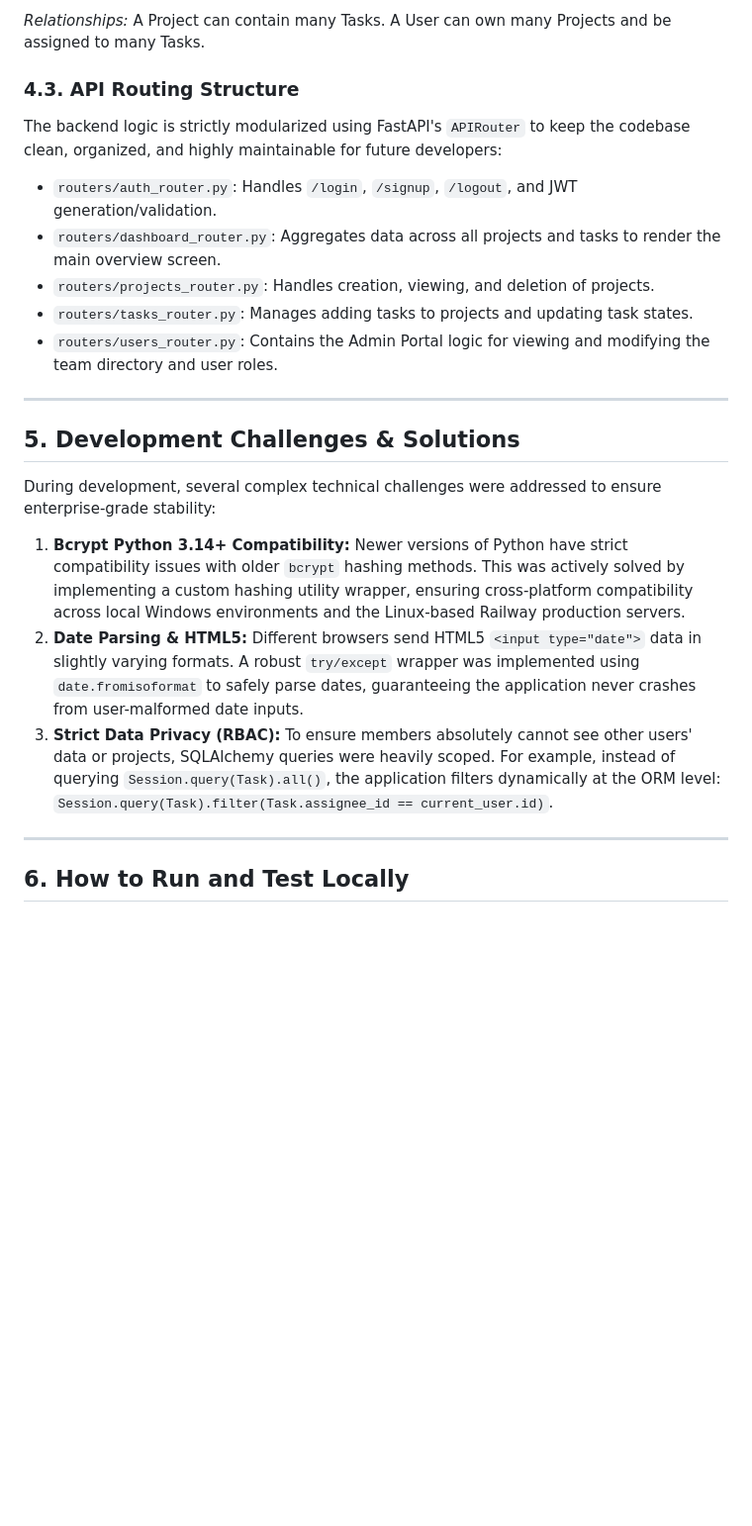
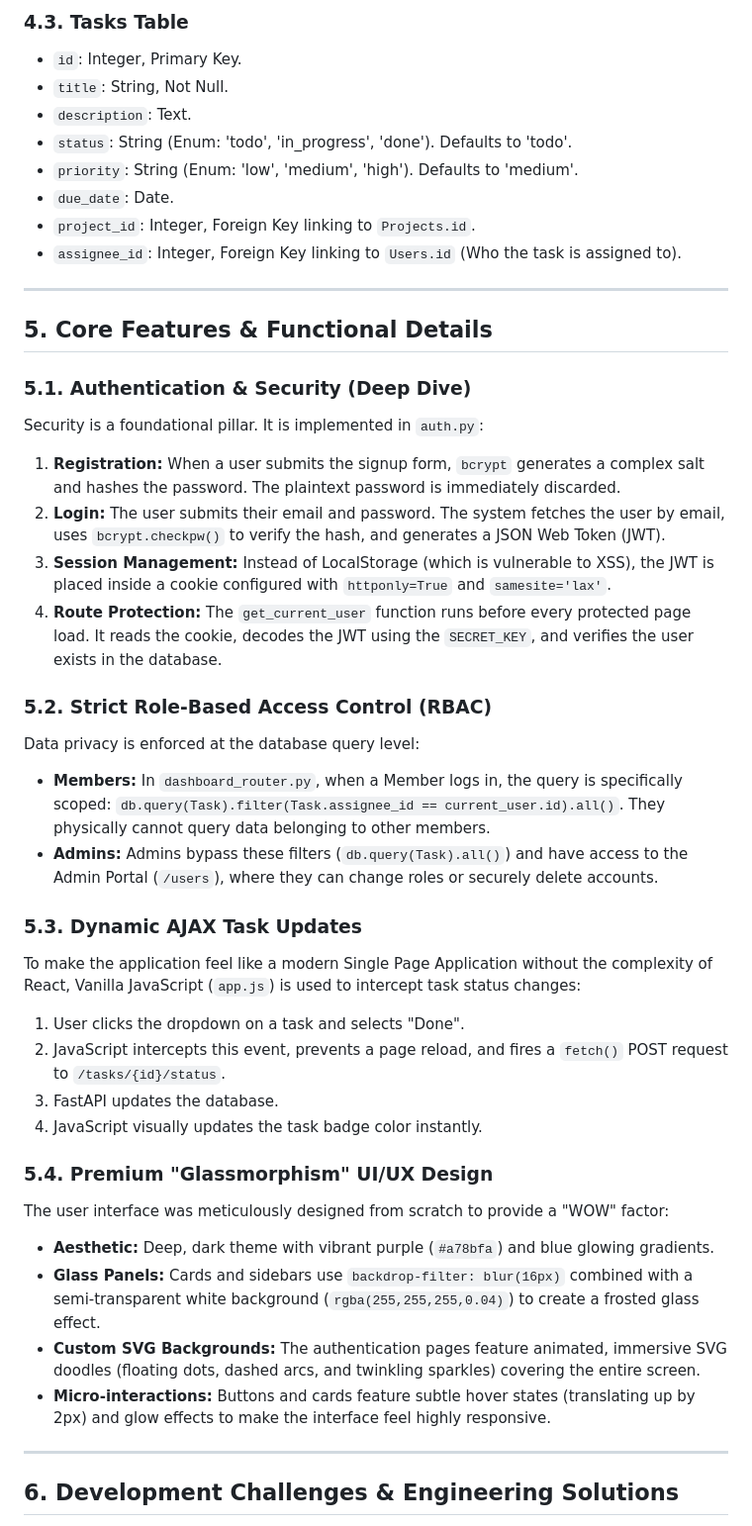
Before and after one commit to Harsh-Krr/ethara-task-manager, a Markdown page: PROJECT_DOCUMENTATION.md, the part around one of its changes. Shown at 99% size. Rendered like a GitHub page; blank space fills up the shorter version.

```diff
--- a/PROJECT_DOCUMENTATION.md
+++ b/PROJECT_DOCUMENTATION.md
@@ -97,25 +106,45 @@ The relational database is carefully structured around three primary tables to e
 
-*Relationships:* A Project can contain many Tasks. A User can own many Projects and be assigned to many Tasks.
-
-### 4.3. API Routing Structure
-The backend logic is strictly modularized using FastAPI's `APIRouter` to keep the codebase clean, organized, and highly maintainable for future developers:
-*   `routers/auth_router.py`: Handles `/login`, `/signup`, `/logout`, and JWT generation/validation.
-*   `routers/dashboard_router.py`: Aggregates data across all projects and tasks to render the main overview screen.
-*   `routers/projects_router.py`: Handles creation, viewing, and deletion of projects.
-*   `routers/tasks_router.py`: Manages adding tasks to projects and updating task states.
-*   `routers/users_router.py`: Contains the Admin Portal logic for viewing and modifying the team directory and user roles.
+### 4.3. Tasks Table
+*   `id`: Integer, Primary Key.
+*   `title`: String, Not Null.
+*   `description`: Text.
+*   `status`: String (Enum: 'todo', 'in_progress', 'done'). Defaults to 'todo'.
+*   `priority`: String (Enum: 'low', 'medium', 'high'). Defaults to 'medium'.
+*   `due_date`: Date.
+*   `project_id`: Integer, Foreign Key linking to `Projects.id`.
+*   `assignee_id`: Integer, Foreign Key linking to `Users.id` (Who the task is assigned to).
 
 ---
 
-## 5. Development Challenges & Solutions
+## 5. Core Features & Functional Details
 
-During development, several complex technical challenges were addressed to ensure enterprise-grade stability:
+### 5.1. Authentication & Security (Deep Dive)
+Security is a foundational pillar. It is implemented in `auth.py`:
+1.  **Registration:** When a user submits the signup form, `bcrypt` generates a complex salt and hashes the password. The plaintext password is immediately discarded.
+2.  **Login:** The user submits their email and password. The system fetches the user by email, uses `bcrypt.checkpw()` to verify the hash, and generates a JSON Web Token (JWT).
+3.  **Session Management:** Instead of LocalStorage (which is vulnerable to XSS), the JWT is placed inside a cookie configured with `httponly=True` and `samesite='lax'`.
+4.  **Route Protection:** The `get_current_user` function runs before every protected page load. It reads the cookie, decodes the JWT using the `SECRET_KEY`, and verifies the user exists in the database.
 
-1.  **Bcrypt Python 3.14+ Compatibility:** Newer versions of Python have strict compatibility issues with older `bcrypt` hashing methods. This was actively solved by implementing a custom hashing utility wrapper, ensuring cross-platform compatibility across local Windows environments and the Linux-based Railway production servers.
-2.  **Date Parsing & HTML5:** Different browsers send HTML5 `<input type="date">` data in slightly varying formats. A robust `try/except` wrapper was implemented using `date.fromisoformat` to safely parse dates, guaranteeing the application never crashes from user-malformed date inputs.
-3.  **Strict Data Privacy (RBAC):** To ensure members absolutely cannot see other users' data or projects, SQLAlchemy queries were heavily scoped. For example, instead of querying `Session.query(Task).all()`, the application filters dynamically at the ORM level: `Session.query(Task).filter(Task.assignee_id == current_user.id)`.
+### 5.2. Strict Role-Based Access Control (RBAC)
+Data privacy is enforced at the database query level:
+*   **Members:** In `dashboard_router.py`, when a Member logs in, the query is specifically scoped: `db.query(Task).filter(Task.assignee_id == current_user.id).all()`. They physically cannot query data belonging to other members.
+*   **Admins:** Admins bypass these filters (`db.query(Task).all()`) and have access to the Admin Portal (`/users`), where they can change roles or securely delete accounts.
+
+### 5.3. Dynamic AJAX Task Updates
+To make the application feel like a modern Single Page Application without the complexity of React, Vanilla JavaScript (`app.js`) is used to intercept task status changes:
+1.  User clicks the dropdown on a task and selects "Done".
+2.  JavaScript intercepts this event, prevents a page reload, and fires a `fetch()` POST request to `/tasks/{id}/status`.
+3.  FastAPI updates the database.
+4.  JavaScript visually updates the task badge color instantly.
+
+### 5.4. Premium "Glassmorphism" UI/UX Design
+The user interface was meticulously designed from scratch to provide a "WOW" factor:
+*   **Aesthetic:** Deep, dark theme with vibrant purple (`#a78bfa`) and blue glowing gradients.
+*   **Glass Panels:** Cards and sidebars use `backdrop-filter: blur(16px)` combined with a semi-transparent white background (`rgba(255,255,255,0.04)`) to create a frosted glass effect.
+*   **Custom SVG Backgrounds:** The authentication pages feature animated, immersive SVG doodles (floating dots, dashed arcs, and twinkling sparkles) covering the entire screen.
+*   **Micro-interactions:** Buttons and cards feature subtle hover states (translating up by 2px) and glow effects to make the interface feel highly responsive.
 
 ---
 
-## 6. How to Run and Test Locally
+## 6. Development Challenges & Engineering Solutions
 
```
Also changed, not shown: other parts of PROJECT_DOCUMENTATION.md (+111 -86 lines).
